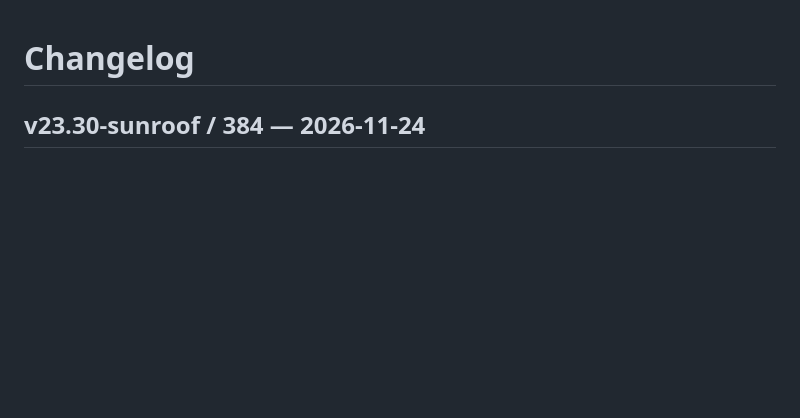
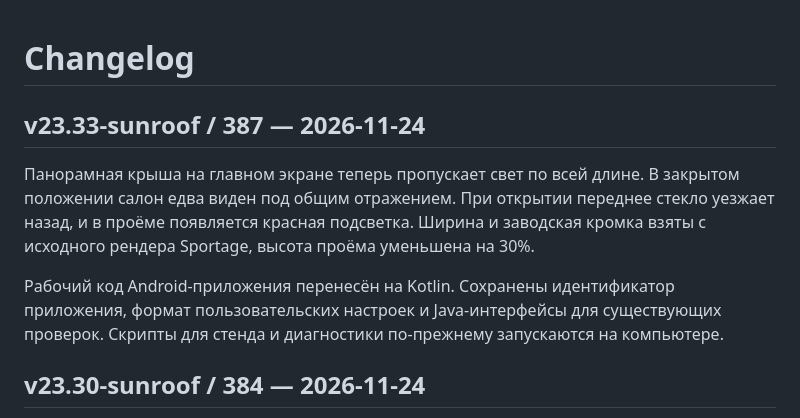
Before and after one commit to mrglonin/kia, a Markdown page: CHANGELOG.md, the part around the change. GitHub-like rendering; blank space fills up the shorter version.

Commit message:
Release 387 with the Kotlin runtime and the tinted panoramic roof

```diff
--- a/CHANGELOG.md
+++ b/CHANGELOG.md
@@ -1,4 +1,10 @@
 # Changelog
+
+## v23.33-sunroof / 387 — 2026-11-24
+
+Панорамная крыша на главном экране теперь пропускает свет по всей длине. В закрытом положении салон едва виден под общим отражением. При открытии переднее стекло уезжает назад, и в проёме появляется красная подсветка. Ширина и заводская кромка взяты с исходного рендера Sportage, высота проёма уменьшена на 30%.
+
+Рабочий код Android-приложения перенесён на Kotlin. Сохранены идентификатор приложения, формат пользовательских настроек и Java-интерфейсы для существующих проверок. Скрипты для стенда и диагностики по-прежнему запускаются на компьютере.
 
 ## v23.30-sunroof / 384 — 2026-11-24
 
```
Also changed, not shown: README.md (+2 -2 lines), docs/screenshots/dashboard-387.png (added), 5 other files.
